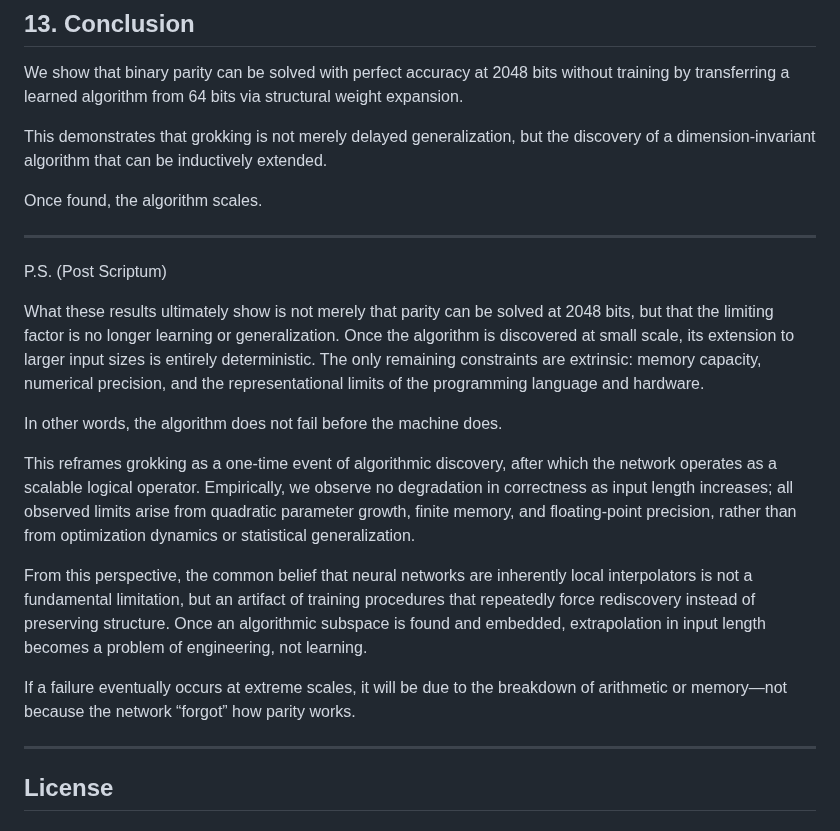
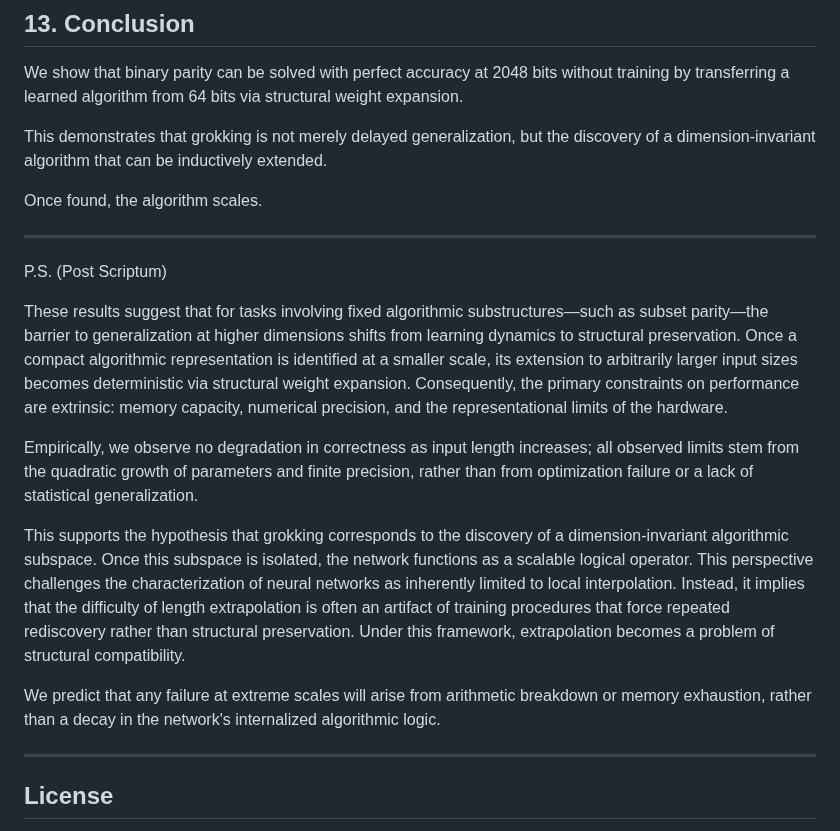
Before and after one commit to grisuno/algebra-de-grok, a Markdown page: README.md, the part around the change. Rendered like a GitHub page.

```diff
--- a/README.md
+++ b/README.md
@@ -202,18 +202,15 @@ This demonstrates that grokking is not merely delayed generalization, but the di
 Once found, the algorithm scales.
 
 ---
-
 P.S. (Post Scriptum)
 
-What these results ultimately show is not merely that parity can be solved at 2048 bits, but that the limiting factor is no longer learning or generalization. Once the algorithm is discovered at small scale, its extension to larger input sizes is entirely deterministic. The only remaining constraints are extrinsic: memory capacity, numerical precision, and the representational limits of the programming language and hardware.
+These results suggest that for tasks involving fixed algorithmic substructures—such as subset parity—the barrier to generalization at higher dimensions shifts from learning dynamics to structural preservation. Once a compact algorithmic representation is identified at a smaller scale, its extension to arbitrarily larger input sizes becomes deterministic via structural weight expansion. Consequently, the primary constraints on performance are extrinsic: memory capacity, numerical precision, and the representational limits of the hardware.
 
-In other words, the algorithm does not fail before the machine does.
+Empirically, we observe no degradation in correctness as input length increases; all observed limits stem from the quadratic growth of parameters and finite precision, rather than from optimization failure or a lack of statistical generalization.
 
-This reframes grokking as a one-time event of algorithmic discovery, after which the network operates as a scalable logical operator. Empirically, we observe no degradation in correctness as input length increases; all observed limits arise from quadratic parameter growth, finite memory, and floating-point precision, rather than from optimization dynamics or statistical generalization.
+This supports the hypothesis that grokking corresponds to the discovery of a dimension-invariant algorithmic subspace. Once this subspace is isolated, the network functions as a scalable logical operator. This perspective challenges the characterization of neural networks as inherently limited to local interpolation. Instead, it implies that the difficulty of length extrapolation is often an artifact of training procedures that force repeated rediscovery rather than structural preservation. Under this framework, extrapolation becomes a problem of structural compatibility.
 
-From this perspective, the common belief that neural networks are inherently local interpolators is not a fundamental limitation, but an artifact of training procedures that repeatedly force rediscovery instead of preserving structure. Once an algorithmic subspace is found and embedded, extrapolation in input length becomes a problem of engineering, not learning.
-
-If a failure eventually occurs at extreme scales, it will be due to the breakdown of arithmetic or memory—not because the network “forgot” how parity works.
+We predict that any failure at extreme scales will arise from arithmetic breakdown or memory exhaustion, rather than a decay in the network's internalized algorithmic logic.
 
 ---
 
```
